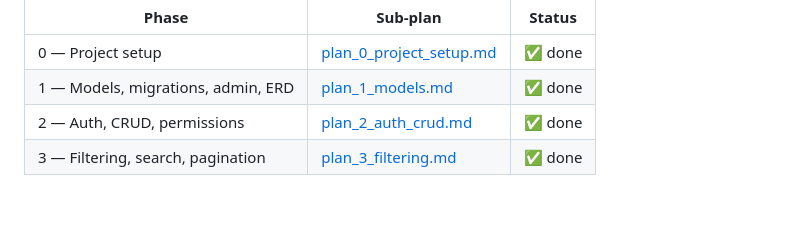
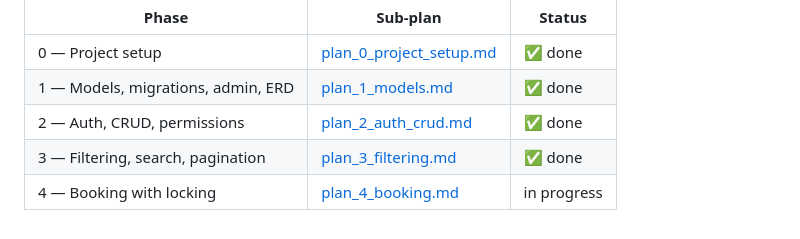
Before and after one commit to Tapan48/event_ticket_booking_api, a Markdown page: plan/plan_main.md, the part around the change. Drawn GitHub-style.

Commit message:
docs: add Phase 4 sub-plan

```diff
--- a/plan/plan_main.md
+++ b/plan/plan_main.md
@@ -241,3 +241,4 @@ Each phase gets a detailed sub-plan in this folder, named `plan_<n>_<name>.md`.
 | 1 — Models, migrations, admin, ERD | [plan_1_models.md](plan_1_models.md) | ✅ done |
 | 2 — Auth, CRUD, permissions | [plan_2_auth_crud.md](plan_2_auth_crud.md) | ✅ done |
 | 3 — Filtering, search, pagination | [plan_3_filtering.md](plan_3_filtering.md) | ✅ done |
+| 4 — Booking with locking | [plan_4_booking.md](plan_4_booking.md) | in progress |
```
Also changed, not shown: plan/plan_4_booking.md (added, +55 -0 lines).
